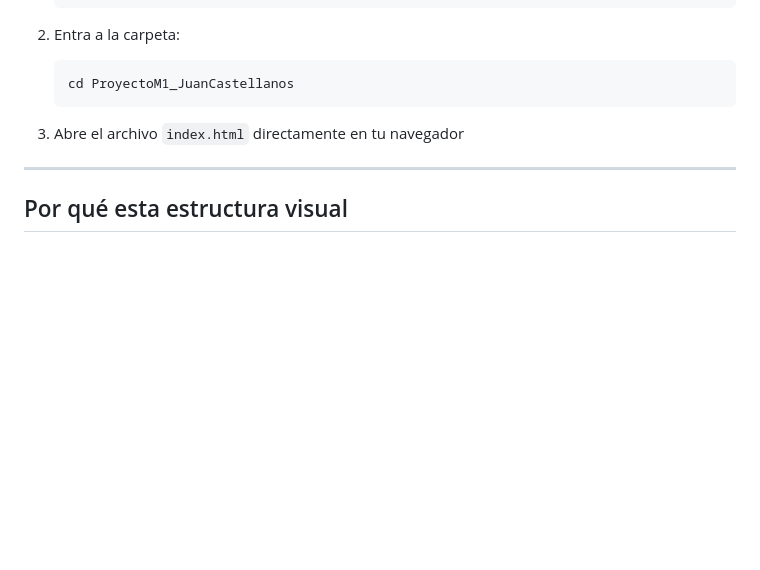
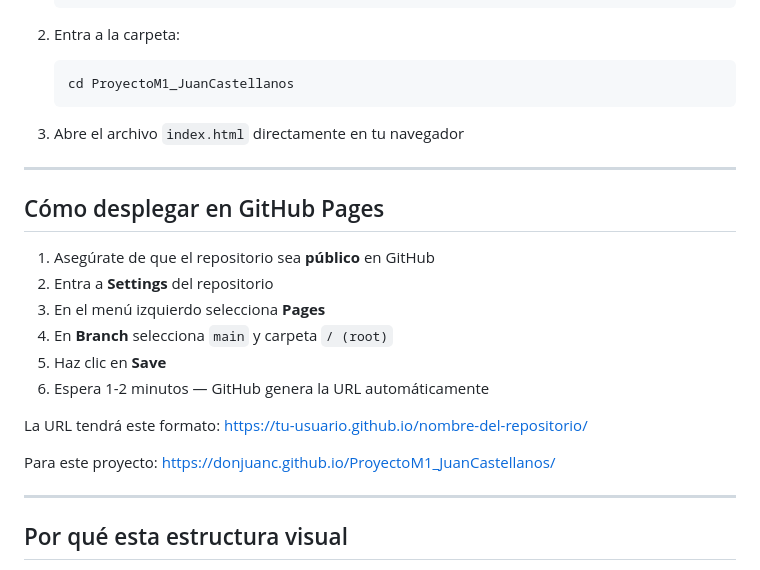
Before and after one commit to DonJuanC/ProyectoM1_JuanCastellanos, a Markdown page: README.md, the part around the change. Drawn GitHub-style; blank space fills up the shorter version.

Commit message:
docs: ajuste de rEADME
Added instructions for deploying the project on GitHub Pages.

````diff
--- a/README.md
+++ b/README.md
@@ -44,6 +44,22 @@ Entre las funcionalidades, el usuario puede elegir cuántos colores quiere visua
    ```
 
 3. Abre el archivo `index.html` directamente en tu navegador
+
+---
+
+## Cómo desplegar en GitHub Pages
+
+1. Asegúrate de que el repositorio sea **público** en GitHub
+2. Entra a **Settings** del repositorio
+3. En el menú izquierdo selecciona **Pages**
+4. En **Branch** selecciona `main` y carpeta `/ (root)`
+5. Haz clic en **Save**
+6. Espera 1-2 minutos — GitHub genera la URL automáticamente
+
+La URL tendrá este formato:
+https://tu-usuario.github.io/nombre-del-repositorio/
+
+Para este proyecto: https://donjuanc.github.io/ProyectoM1_JuanCastellanos/
 
 ---
 
````
